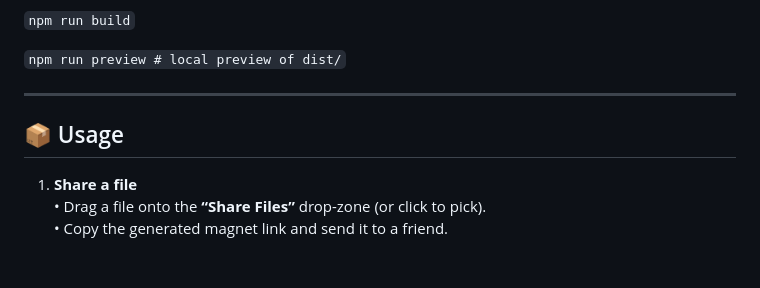
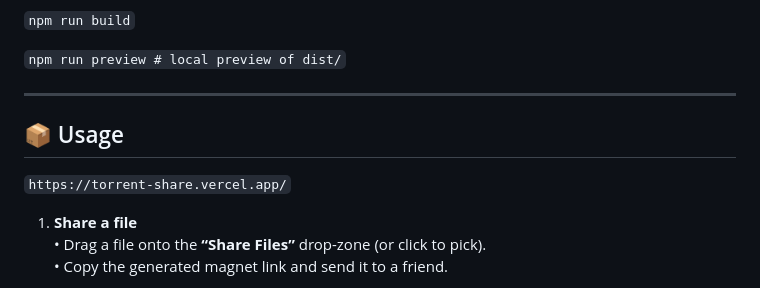
Before and after one commit to shornalore/torrent-share, a Markdown page: README.md, the part around the change. GitHub-like rendering; blank space fills up the shorter version.

Commit message:
Update README.md added vercel deployement link

````diff
--- a/README.md
+++ b/README.md
@@ -67,6 +67,8 @@ Build for production:
 
 ## 📦 Usage
 
+```https://torrent-share.vercel.app/```
+
 1. **Share a file**
    • Drag a file onto the **“Share Files”** drop-zone (or click to pick).
    • Copy the generated magnet link and send it to a friend.
````
